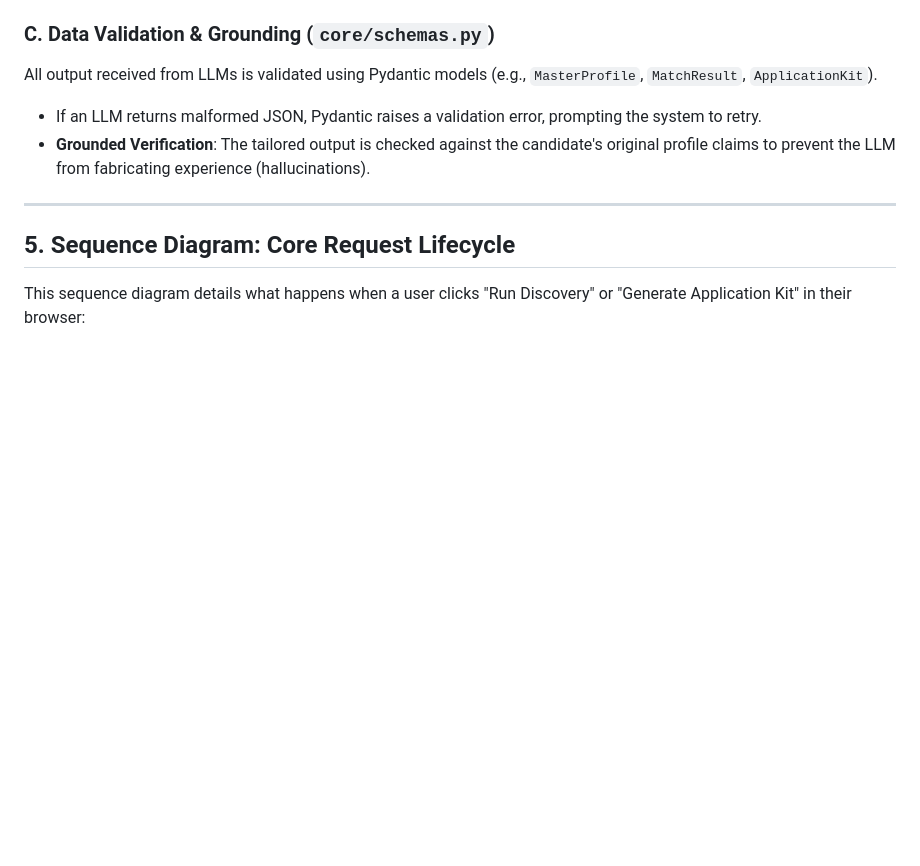
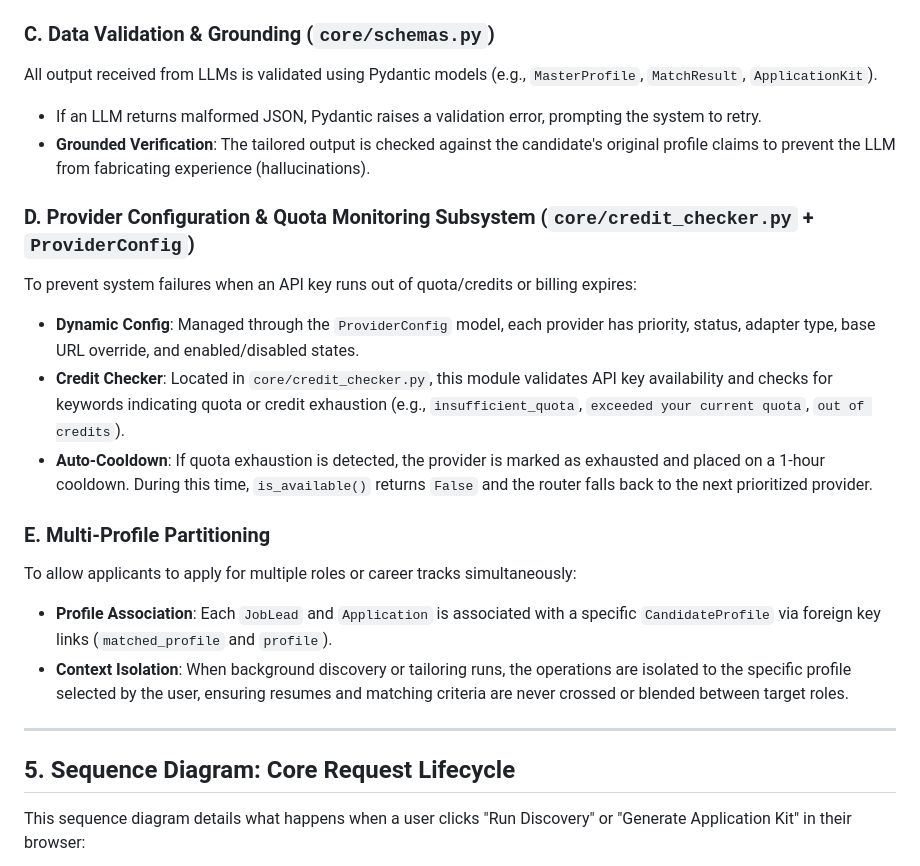
Before and after one commit to ArPaN-DS/JobScout-AI, a Markdown page: docs/ARCHITECTURE.md, the part around the change. Drawn GitHub-style; blank space fills up the shorter version.

Commit message:
Update architecture documentation with ProviderConfig and Multi-Profile explanations

```diff
--- a/docs/ARCHITECTURE.md
+++ b/docs/ARCHITECTURE.md
@@ -186,6 +186,17 @@ All output received from LLMs is validated using Pydantic models (e.g., `MasterP
 - If an LLM returns malformed JSON, Pydantic raises a validation error, prompting the system to retry.
 - **Grounded Verification**: The tailored output is checked against the candidate's original profile claims to prevent the LLM from fabricating experience (hallucinations).
 
+### D. Provider Configuration & Quota Monitoring Subsystem (`core/credit_checker.py` + `ProviderConfig`)
+To prevent system failures when an API key runs out of quota/credits or billing expires:
+- **Dynamic Config**: Managed through the `ProviderConfig` model, each provider has priority, status, adapter type, base URL override, and enabled/disabled states.
+- **Credit Checker**: Located in `core/credit_checker.py`, this module validates API key availability and checks for keywords indicating quota or credit exhaustion (e.g., `insufficient_quota`, `exceeded your current quota`, `out of credits`).
+- **Auto-Cooldown**: If quota exhaustion is detected, the provider is marked as exhausted and placed on a 1-hour cooldown. During this time, `is_available()` returns `False` and the router falls back to the next prioritized provider.
+
+### E. Multi-Profile Partitioning
+To allow applicants to apply for multiple roles or career tracks simultaneously:
+- **Profile Association**: Each `JobLead` and `Application` is associated with a specific `CandidateProfile` via foreign key links (`matched_profile` and `profile`).
+- **Context Isolation**: When background discovery or tailoring runs, the operations are isolated to the specific profile selected by the user, ensuring resumes and matching criteria are never crossed or blended between target roles.
+
 ---
 
 ## 5. Sequence Diagram: Core Request Lifecycle
```
